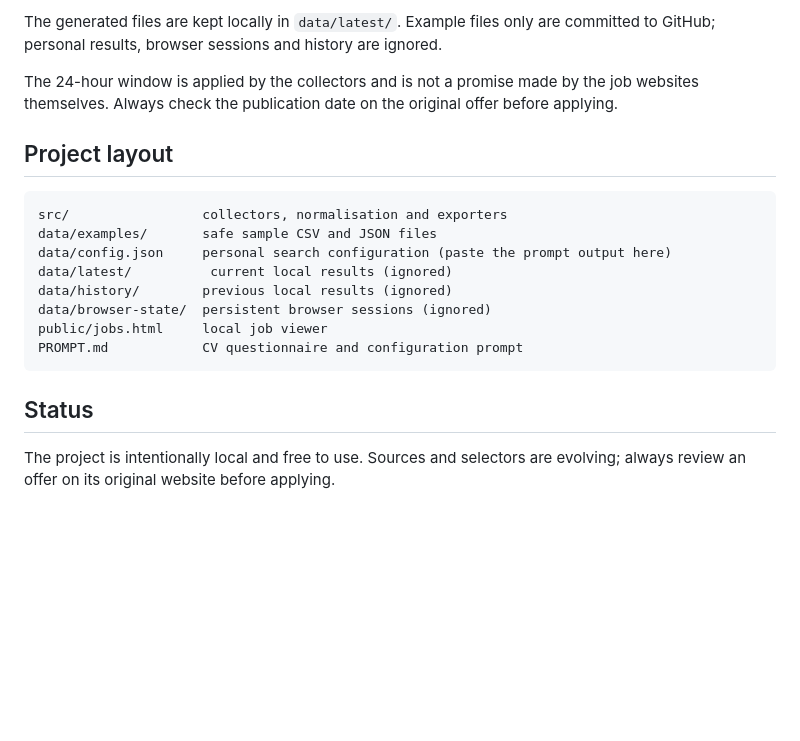
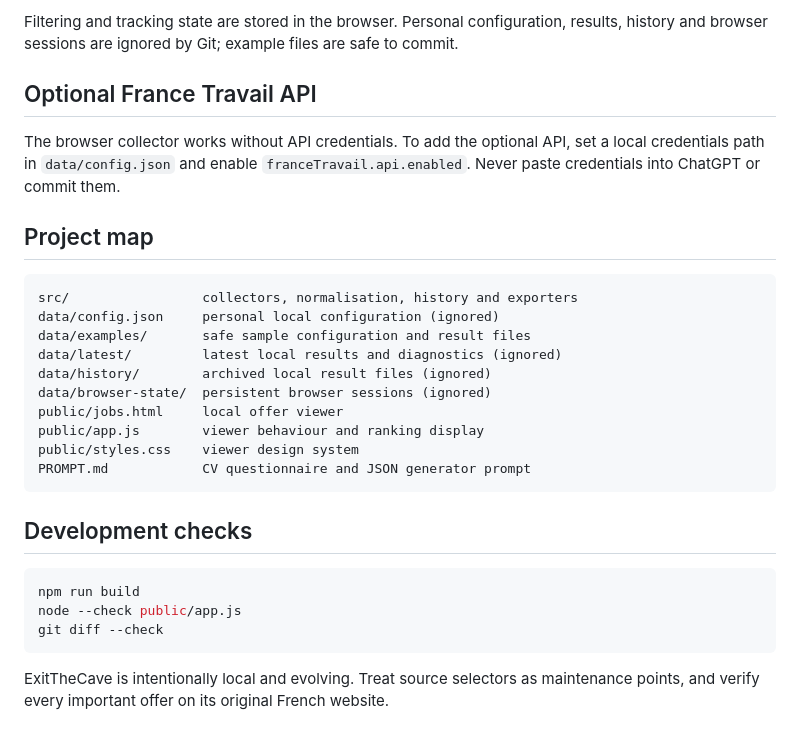
Before and after one commit to maxencelobry/exitthecave, a Markdown page: README.md, the part around one of its changes. Rendered like a GitHub page; blank space fills up the shorter version.

````diff
--- a/README.md
+++ b/README.md
@@ -60,21 +64,31 @@ Each offer has expandable details and separate opened, review-later and applicat
 
-The generated files are kept locally in `data/latest/`. Example files only are committed to GitHub; personal results, browser sessions and history are ignored.
+Filtering and tracking state are stored in the browser. Personal configuration, results, history and browser sessions are ignored by Git; example files are safe to commit.
 
-The 24-hour window is applied by the collectors and is not a promise made by the job websites themselves. Always check the publication date on the original offer before applying.
+## Optional France Travail API
 
-## Project layout
+The browser collector works without API credentials. To add the optional API, set a local credentials path in `data/config.json` and enable `franceTravail.api.enabled`. Never paste credentials into ChatGPT or commit them.
+
+## Project map
 
 ```text
-src/                 collectors, normalisation and exporters
-data/examples/       safe sample CSV and JSON files
-data/config.json     personal search configuration (paste the prompt output here)
-data/latest/          current local results (ignored)
-data/history/        previous local results (ignored)
+src/                 collectors, normalisation, history and exporters
+data/config.json     personal local configuration (ignored)
+data/examples/       safe sample configuration and result files
+data/latest/         latest local results and diagnostics (ignored)
+data/history/        archived local result files (ignored)
 data/browser-state/  persistent browser sessions (ignored)
-public/jobs.html     local job viewer
-PROMPT.md            CV questionnaire and configuration prompt
+public/jobs.html     local offer viewer
+public/app.js        viewer behaviour and ranking display
+public/styles.css    viewer design system
+PROMPT.md            CV questionnaire and JSON generator prompt
 ```
 
-## Status
+## Development checks
 
-The project is intentionally local and free to use. Sources and selectors are evolving; always review an offer on its original website before applying.
+```bash
+npm run build
+node --check public/app.js
+git diff --check
+```
+
+ExitTheCave is intentionally local and evolving. Treat source selectors as maintenance points, and verify every important offer on its original French website.
````
Also changed, not shown: other parts of README.md (+34 -30 lines), PROMPT.md (+73 -174 lines).
